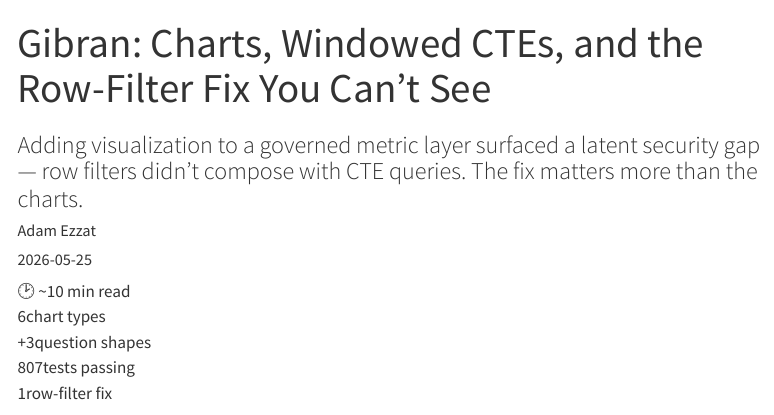
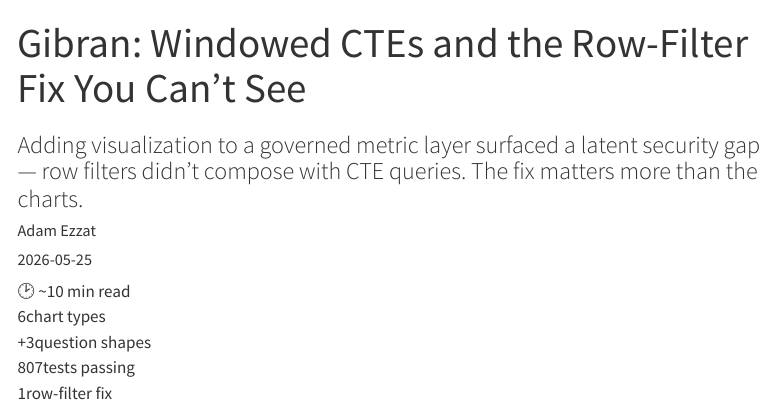
Before and after one commit to AdamEzzat1/AdamEzzat1.github.io, a Quarto document (blog/posts/gibran-charts-and-cte-governance/index.qmd): the page in a window 1100 px wide, from its top. Rendered offline with R 4.5, knitr and Pandoc in place of Quarto, with nearby package versions; menus at the side of the page are left out.

Commit message:
blog: drop "Charts" from the Gibran post title
Title now leads with the windowed-CTE / row-filter story; slug (URL) unchanged.

Co-Authored-By: Claude Opus 4.7 <noreply@anthropic.com>

```diff
--- a/blog/posts/gibran-charts-and-cte-governance/index.qmd
+++ b/blog/posts/gibran-charts-and-cte-governance/index.qmd
@@ -1,5 +1,5 @@
 ---
-title: "Gibran: Charts, Windowed CTEs, and the Row-Filter Fix You Can't See"
+title: "Gibran: Windowed CTEs and the Row-Filter Fix You Can't See"
 subtitle: "Adding visualization to a governed metric layer surfaced a latent security gap — row filters didn't compose with CTE queries. The fix matters more than the charts."
 author: "Adam Ezzat"
 date: "2026-05-25"
```
Also changed, not shown: docs/search.json, 4 other files.
